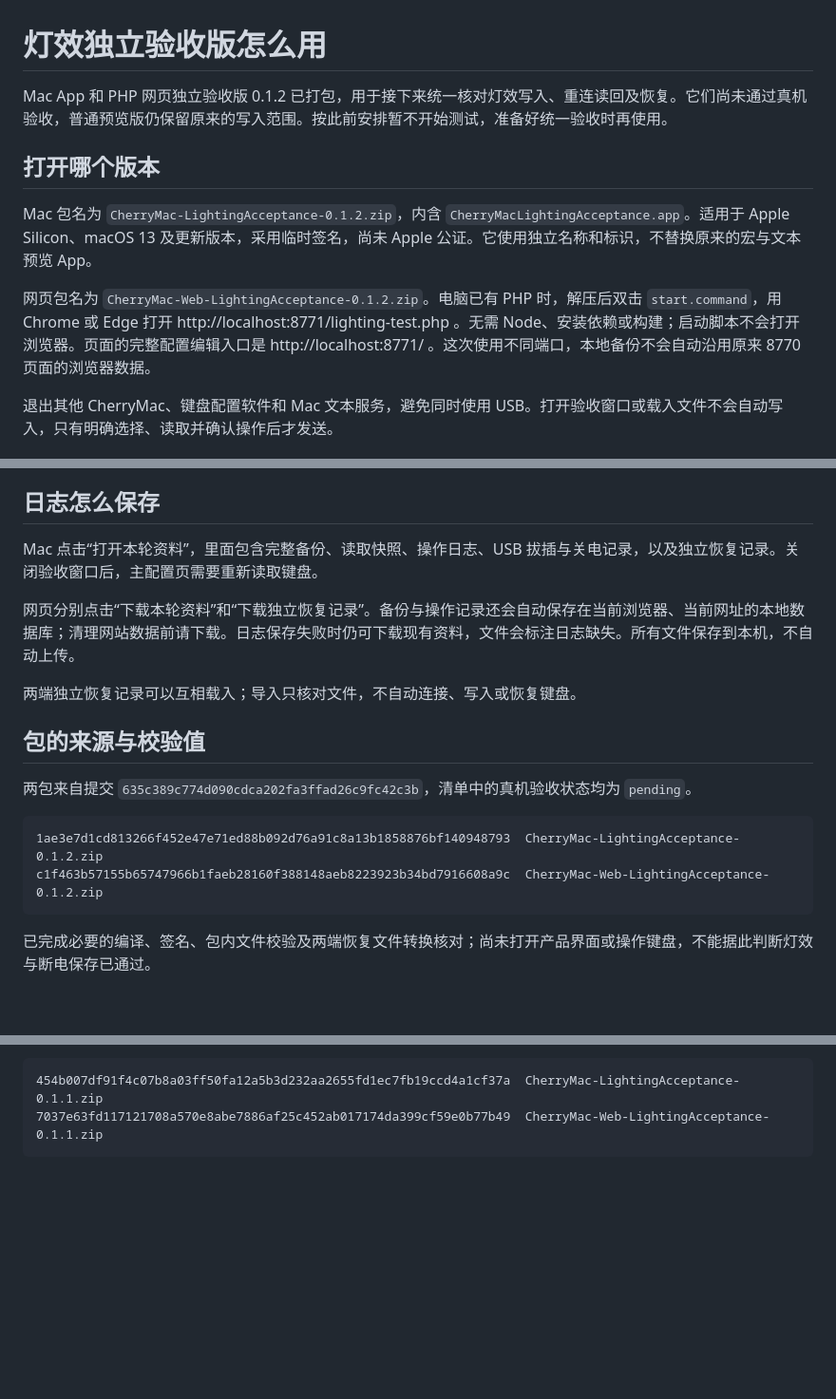
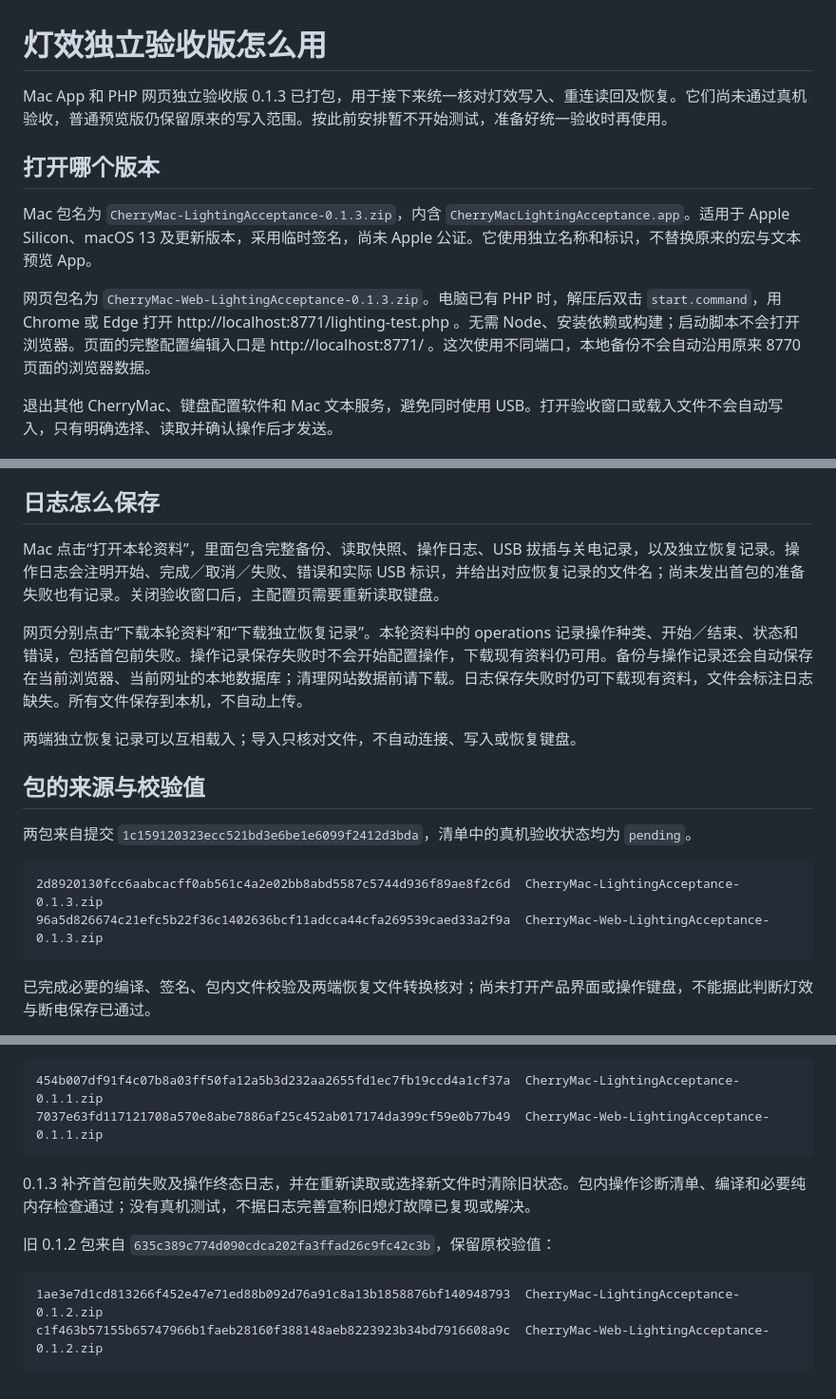
Before and after one commit to 5hux1n/CherryMac, a Markdown page: docs/灯效独立验收版.md, 3 parts joined by grey strips. Shown at 95% size. Drawn GitHub-style; blank space fills up the shorter version.

Commit message:
Document lighting acceptance 0.1.3 operation diagnostics and artifacts

````diff
--- a/docs/灯效独立验收版.md
+++ b/docs/灯效独立验收版.md
@@ -1,12 +1,12 @@
 # 灯效独立验收版怎么用
 
-Mac App 和 PHP 网页独立验收版 0.1.2 已打包，用于接下来统一核对灯效写入、重连读回及恢复。它们尚未通过真机验收，普通预览版仍保留原来的写入范围。按此前安排暂不开始测试，准备好统一验收时再使用。
+Mac App 和 PHP 网页独立验收版 0.1.3 已打包，用于接下来统一核对灯效写入、重连读回及恢复。它们尚未通过真机验收，普通预览版仍保留原来的写入范围。按此前安排暂不开始测试，准备好统一验收时再使用。
 
 ## 打开哪个版本
 
-Mac 包名为 `CherryMac-LightingAcceptance-0.1.2.zip`，内含 `CherryMacLightingAcceptance.app`。适用于 Apple Silicon、macOS 13 及更新版本，采用临时签名，尚未 Apple 公证。它使用独立名称和标识，不替换原来的宏与文本预览 App。
+Mac 包名为 `CherryMac-LightingAcceptance-0.1.3.zip`，内含 `CherryMacLightingAcceptance.app`。适用于 Apple Silicon、macOS 13 及更新版本，采用临时签名，尚未 Apple 公证。它使用独立名称和标识，不替换原来的宏与文本预览 App。
 
-网页包名为 `CherryMac-Web-LightingAcceptance-0.1.2.zip`。电脑已有 PHP 时，解压后双击 `start.command`，用 Chrome 或 Edge 打开 http://localhost:8771/lighting-test.php 。无需 Node、安装依赖或构建；启动脚本不会打开浏览器。页面的完整配置编辑入口是 http://localhost:8771/ 。这次使用不同端口，本地备份不会自动沿用原来 8770 页面的浏览器数据。
+网页包名为 `CherryMac-Web-LightingAcceptance-0.1.3.zip`。电脑已有 PHP 时，解压后双击 `start.command`，用 Chrome 或 Edge 打开 http://localhost:8771/lighting-test.php 。无需 Node、安装依赖或构建；启动脚本不会打开浏览器。页面的完整配置编辑入口是 http://localhost:8771/ 。这次使用不同端口，本地备份不会自动沿用原来 8770 页面的浏览器数据。
 
 退出其他 CherryMac、键盘配置软件和 Mac 文本服务，避免同时使用 USB。打开验收窗口或载入文件不会自动写入，只有明确选择、读取并确认操作后才发送。
 
@@ -29,19 +29,19 @@ Mac 在灯效页点击“独立灯效验收”，自动载入编辑区计划。
 
 ## 日志怎么保存
 
-Mac 点击“打开本轮资料”，里面包含完整备份、读取快照、操作日志、USB 拔插与关电记录，以及独立恢复记录。关闭验收窗口后，主配置页需要重新读取键盘。
+Mac 点击“打开本轮资料”，里面包含完整备份、读取快照、操作日志、USB 拔插与关电记录，以及独立恢复记录。操作日志会注明开始、完成／取消／失败、错误和实际 USB 标识，并给出对应恢复记录的文件名；尚未发出首包的准备失败也有记录。关闭验收窗口后，主配置页需要重新读取键盘。
 
-网页分别点击“下载本轮资料”和“下载独立恢复记录”。备份与操作记录还会自动保存在当前浏览器、当前网址的本地数据库；清理网站数据前请下载。日志保存失败时仍可下载现有资料，文件会标注日志缺失。所有文件保存到本机，不自动上传。
+网页分别点击“下载本轮资料”和“下载独立恢复记录”。本轮资料中的 operations 记录操作种类、开始／结束、状态和错误，包括首包前失败。操作记录保存失败时不会开始配置操作，下载现有资料仍可用。备份与操作记录还会自动保存在当前浏览器、当前网址的本地数据库；清理网站数据前请下载。日志保存失败时仍可下载现有资料，文件会标注日志缺失。所有文件保存到本机，不自动上传。
 
 两端独立恢复记录可以互相载入；导入只核对文件，不自动连接、写入或恢复键盘。
 
 ## 包的来源与校验值
 
-两包来自提交 `635c389c774d090cdca202fa3ffad26c9fc42c3b`，清单中的真机验收状态均为 `pending`。
+两包来自提交 `1c159120323ecc521bd3e6be1e6099f2412d3bda`，清单中的真机验收状态均为 `pending`。
 
 ```text
-1ae3e7d1cd813266f452e47e71ed88b092d76a91c8a13b1858876bf140948793  CherryMac-LightingAcceptance-0.1.2.zip
-c1f463b57155b65747966b1faeb28160f388148aeb8223923b34bd7916608a9c  CherryMac-Web-LightingAcceptance-0.1.2.zip
+2d8920130fcc6aabcacff0ab561c4a2e02bb8abd5587c5744d936f89ae8f2c6d  CherryMac-LightingAcceptance-0.1.3.zip
+96a5d826674c21efc5b22f36c1402636bcf11adcca44cfa269539caed33a2f9a  CherryMac-Web-LightingAcceptance-0.1.3.zip
 ```
 
 已完成必要的编译、签名、包内文件校验及两端恢复文件转换核对；尚未打开产品界面或操作键盘，不能据此判断灯效与断电保存已通过。
@@ -67,3 +67,13 @@ python3 Web/package-macro-preview.py /path/to/web --lighting-acceptance
 454b007df91f4c07b8a03ff50fa12a5b3d232aa2655fd1ec7fb19ccd4a1cf37a  CherryMac-LightingAcceptance-0.1.1.zip
 7037e63fd117121708a570e8abe7886af25c452ab017174da399cf59e0b77b49  CherryMac-Web-LightingAcceptance-0.1.1.zip
 ```
+
+
+0.1.3 补齐首包前失败及操作终态日志，并在重新读取或选择新文件时清除旧状态。包内操作诊断清单、编译和必要纯内存检查通过；没有真机测试，不据日志完善宣称旧熄灯故障已复现或解决。
+
+旧 0.1.2 包来自 `635c389c774d090cdca202fa3ffad26c9fc42c3b`，保留原校验值：
+
+```text
+1ae3e7d1cd813266f452e47e71ed88b092d76a91c8a13b1858876bf140948793  CherryMac-LightingAcceptance-0.1.2.zip
+c1f463b57155b65747966b1faeb28160f388148aeb8223923b34bd7916608a9c  CherryMac-Web-LightingAcceptance-0.1.2.zip
+```
````
Also changed, not shown: docs/移植验收目标.md (+7 -0 lines).
